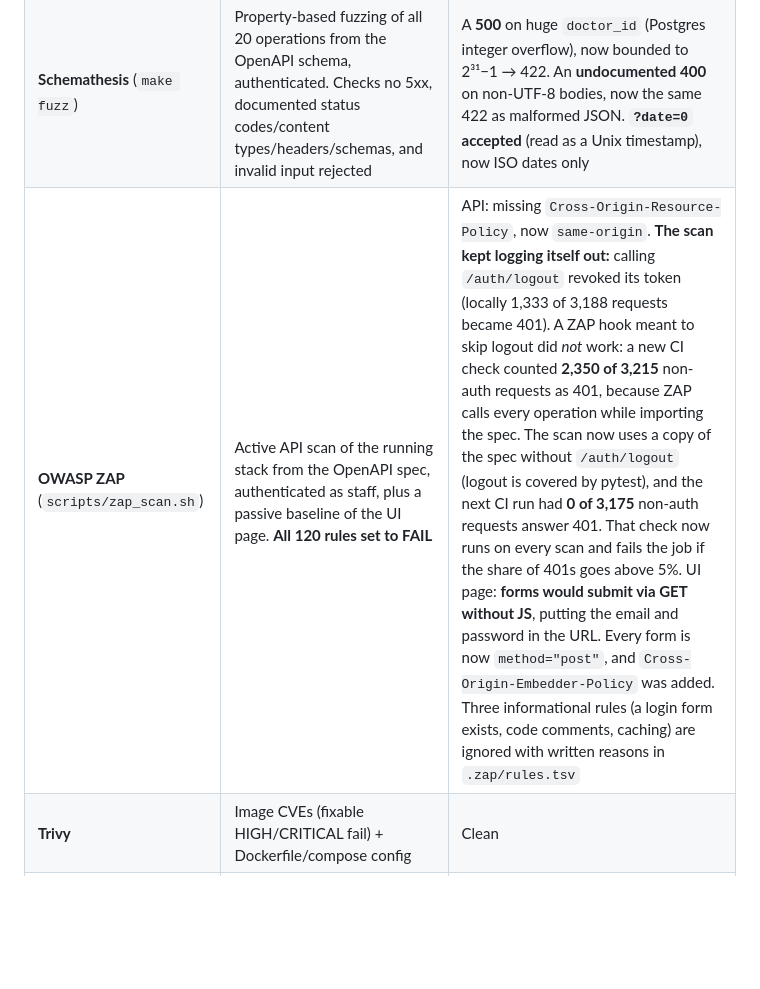
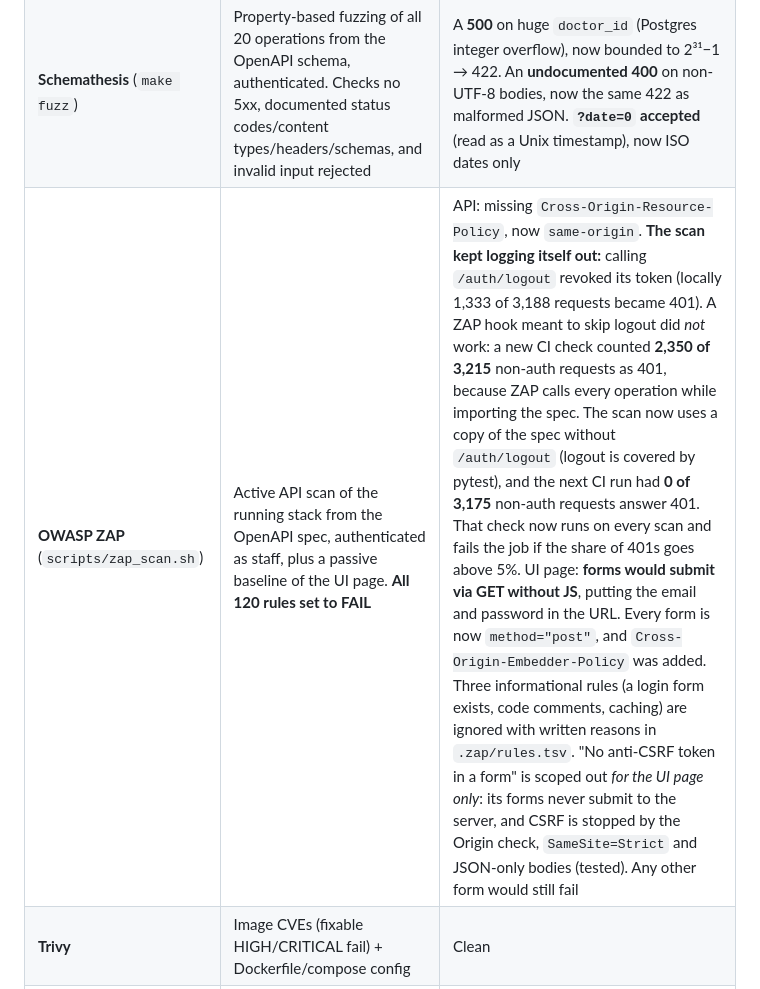
Before and after one commit to MundatiC/clinic-booking-system, a Markdown page: README.md, the part around the change. GitHub-like rendering; blank space fills up the shorter version.

Commit message:
docs: note the scoped ZAP 10202 decision

```diff
--- a/README.md
+++ b/README.md
@@ -544,7 +544,7 @@ Seven tools run on every PR (`.github/workflows/security.yml`, `codeql.yml`, plu
 |---|---|---|
 | **pytest security suite** (`tests/security/`, 63 tests) | Auth required on every non-public operation (generated from OpenAPI, so a new route can't silently skip it), IDOR, CSRF, CORS, enumeration, lockout, session expiry and revocation, token storage, email-squatting takeover, injection payloads, control characters, email escaping | Mutation-checked: removing the ownership check, the cookie CSRF check or the enumeration-safe sign-up each makes tests fail |
 | **Schemathesis** (`make fuzz`) | Property-based fuzzing of all 20 operations from the OpenAPI schema, authenticated. Checks no 5xx, documented status codes/content types/headers/schemas, and invalid input rejected | A **500** on huge `doctor_id` (Postgres integer overflow), now bounded to 2³¹−1 → 422. An **undocumented 400** on non-UTF-8 bodies, now the same 422 as malformed JSON. **`?date=0` accepted** (read as a Unix timestamp), now ISO dates only |
-| **OWASP ZAP** (`scripts/zap_scan.sh`) | Active API scan of the running stack from the OpenAPI spec, authenticated as staff, plus a passive baseline of the UI page. **All 120 rules set to FAIL** | API: missing `Cross-Origin-Resource-Policy`, now `same-origin`. **The scan kept logging itself out:** calling `/auth/logout` revoked its token (locally 1,333 of 3,188 requests became 401). A ZAP hook meant to skip logout did *not* work: a new CI check counted **2,350 of 3,215** non-auth requests as 401, because ZAP calls every operation while importing the spec. The scan now uses a copy of the spec without `/auth/logout` (logout is covered by pytest), and the next CI run had **0 of 3,175** non-auth requests answer 401. That check now runs on every scan and fails the job if the share of 401s goes above 5%. UI page: **forms would submit via GET without JS**, putting the email and password in the URL. Every form is now `method="post"`, and `Cross-Origin-Embedder-Policy` was added. Three informational rules (a login form exists, code comments, caching) are ignored with written reasons in `.zap/rules.tsv` |
+| **OWASP ZAP** (`scripts/zap_scan.sh`) | Active API scan of the running stack from the OpenAPI spec, authenticated as staff, plus a passive baseline of the UI page. **All 120 rules set to FAIL** | API: missing `Cross-Origin-Resource-Policy`, now `same-origin`. **The scan kept logging itself out:** calling `/auth/logout` revoked its token (locally 1,333 of 3,188 requests became 401). A ZAP hook meant to skip logout did *not* work: a new CI check counted **2,350 of 3,215** non-auth requests as 401, because ZAP calls every operation while importing the spec. The scan now uses a copy of the spec without `/auth/logout` (logout is covered by pytest), and the next CI run had **0 of 3,175** non-auth requests answer 401. That check now runs on every scan and fails the job if the share of 401s goes above 5%. UI page: **forms would submit via GET without JS**, putting the email and password in the URL. Every form is now `method="post"`, and `Cross-Origin-Embedder-Policy` was added. Three informational rules (a login form exists, code comments, caching) are ignored with written reasons in `.zap/rules.tsv`. "No anti-CSRF token in a form" is scoped out *for the UI page only*: its forms never submit to the server, and CSRF is stopped by the Origin check, `SameSite=Strict` and JSON-only bodies (tested). Any other form would still fail |
 | **Trivy** | Image CVEs (fixable HIGH/CRITICAL fail) + Dockerfile/compose config | Clean |
 | **Semgrep** | `p/python`, `p/owasp-top-ten`, `p/secrets`, `p/dockerfile`, `p/github-actions`, `p/javascript` | No code findings. Supply chain: Dependabot had no update **cooldown**, now 7 days (see below) |
 | **CodeQL** | Semantic analysis of Python, JavaScript and Actions (`security-extended`) | **The verify page auto-submitted the emailed token on load** (`js/user-controlled-bypass`), now an explicit "Confirm my email" click, so link scanners and links sent by others can't act for you. **A case-sensitive `<script` test** (`py/bad-tag-filter`) could miss `<SCRIPT>`, now case-insensitive. After the fix, the remaining alert matched only the word "verify" in a function name; it was dismissed as a false positive, with the reason recorded on the alert |
```
